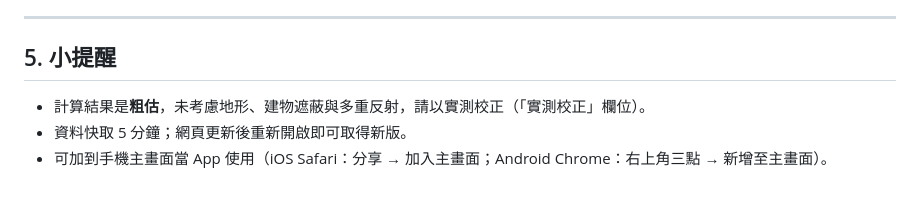
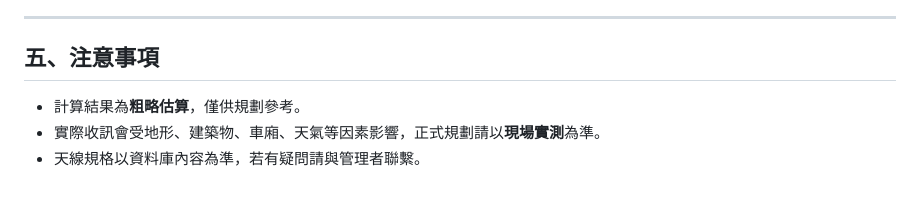
Before and after one commit to LiYH-07/Antenna-DB, a Markdown page: 使用說明.md, the part around one of its changes. Rendered like a GitHub page.

```diff
--- a/使用說明.md
+++ b/使用說明.md
@@ -76,8 +74,8 @@
 
 ---
 
-## 5. 小提醒
+## 五、注意事項
 
-- 計算結果是**粗估**，未考慮地形、建物遮蔽與多重反射，請以實測校正（「實測校正」欄位）。
-- 資料快取 5 分鐘；網頁更新後重新開啟即可取得新版。
-- 可加到手機主畫面當 App 使用（iOS Safari：分享 → 加入主畫面；Android Chrome：右上角三點 → 新增至主畫面）。
+- 計算結果為**粗略估算**，僅供規劃參考。
+- 實際收訊會受地形、建築物、車廂、天氣等因素影響，正式規劃請以**現場實測**為準。
+- 天線規格以資料庫內容為準，若有疑問請與管理者聯繫。
```
Also changed, not shown: other parts of 使用說明.md (+55 -57 lines), README.md (+1 -1 lines).
